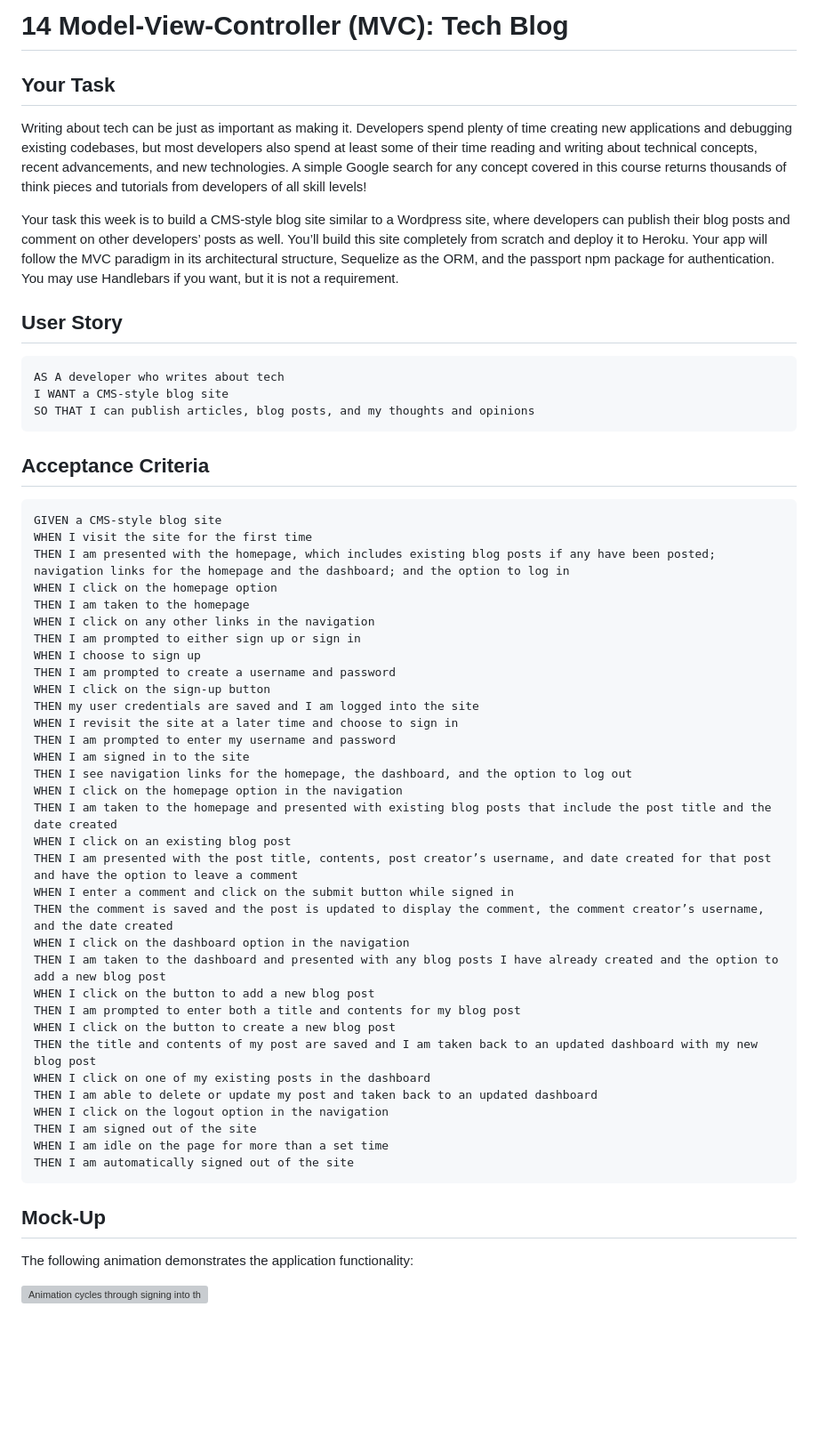
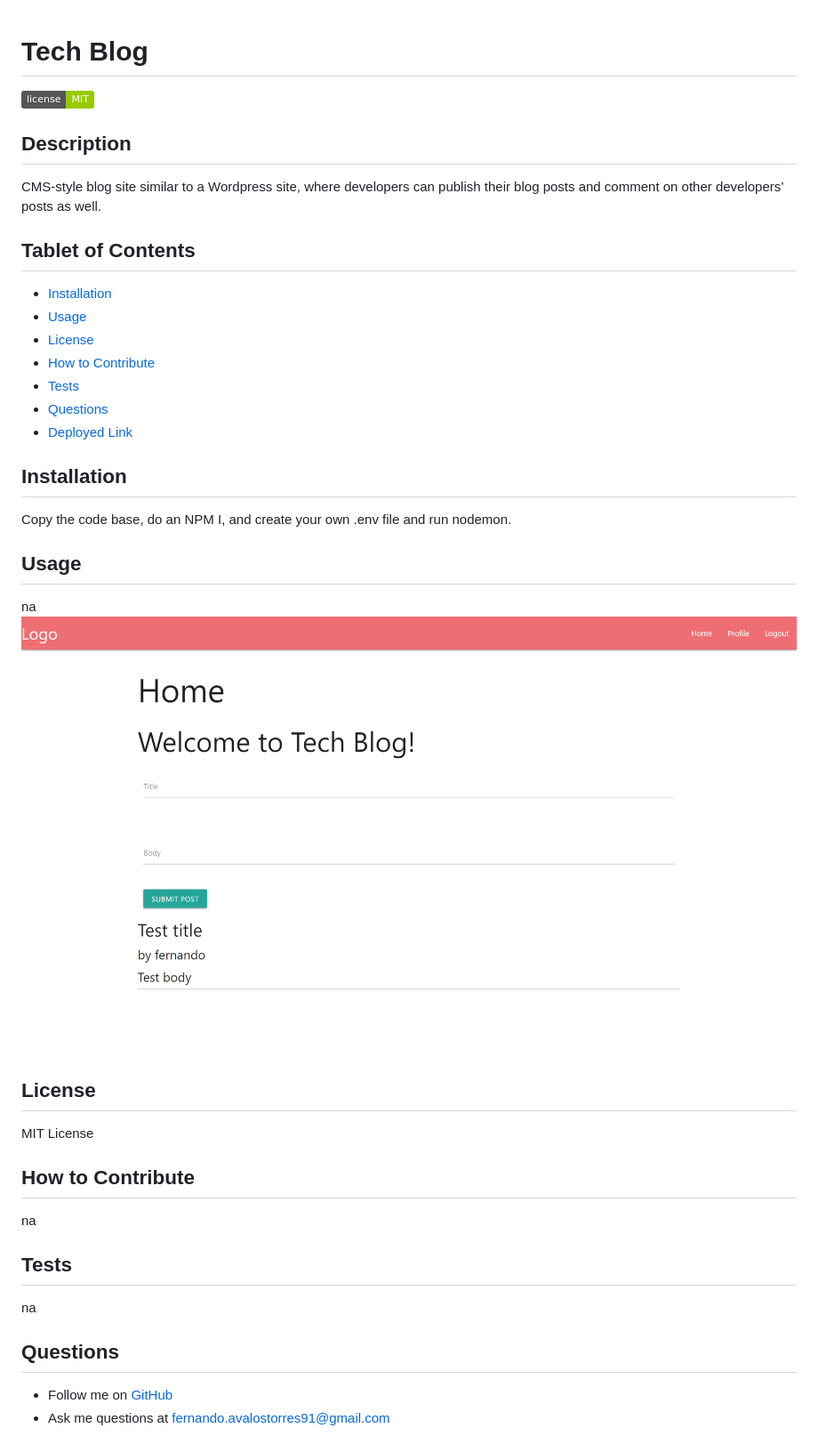
Before and after one commit to favalos06/14-Tech-Blog, a Markdown page: README.md, the part around the change printed below. Shown: that part at 89% size. GitHub-like rendering; pictures changed too: assets/images/screenshot.png (added); badges without logos; blank space fills up the shorter version; grey boxes are pictures that could not be loaded.

Commit message:
updated readme and added screenshot

````diff
--- a/README.md
+++ b/README.md
@@ -1,60 +1,37 @@
-# 14 Model-View-Controller (MVC): Tech Blog
 
-## Your Task
+# Tech Blog
 
-Writing about tech can be just as important as making it. Developers spend plenty of time creating new applications and debugging existing codebases, but most developers also spend at least some of their time reading and writing about technical concepts, recent advancements, and new technologies. A simple Google search for any concept covered in this course returns thousands of think pieces and tutorials from developers of all skill levels!
+![MIT License Badge](https://img.shields.io/badge/license-MIT-green)
 
-Your task this week is to build a CMS-style blog site similar to a Wordpress site, where developers can publish their blog posts and comment on other developers’ posts as well. You’ll build this site completely from scratch and deploy it to Heroku. Your app will follow the MVC paradigm in its architectural structure, Sequelize as the ORM, and the passport npm package for authentication. You may use Handlebars if you want, but it is not a requirement.
+## Description
+CMS-style blog site similar to a Wordpress site, where developers can publish their blog posts and comment on other developers’ posts as well.
 
-## User Story
+## Tablet of Contents
+- [Installation](#installation)
+- [Usage](#usage)
+- [License](#license)
+- [How to Contribute](#how-to-contribute)
+- [Tests](#tests)
+- [Questions](#questions)
+- [Deployed Link](#deployed-link)
 
-```md
-AS A developer who writes about tech
-I WANT a CMS-style blog site
-SO THAT I can publish articles, blog posts, and my thoughts and opinions
-```
+## Installation
+Copy the code base, do an NPM I, and create your own .env file and run nodemon.
 
-## Acceptance Criteria
+## Usage
+na
+![Screenshot of Project](assets/images/screenshot.png)
 
-```md
-GIVEN a CMS-style blog site
-WHEN I visit the site for the first time
-THEN I am presented with the homepage, which includes existing blog posts if any have been posted; navigation links for the homepage and the dashboard; and the option to log in
-WHEN I click on the homepage option
-THEN I am taken to the homepage
-WHEN I click on any other links in the navigation
-THEN I am prompted to either sign up or sign in
-WHEN I choose to sign up
-THEN I am prompted to create a username and password
-WHEN I click on the sign-up button
-THEN my user credentials are saved and I am logged into the site
-WHEN I revisit the site at a later time and choose to sign in
-THEN I am prompted to enter my username and password
-WHEN I am signed in to the site
-THEN I see navigation links for the homepage, the dashboard, and the option to log out
-WHEN I click on the homepage option in the navigation
-THEN I am taken to the homepage and presented with existing blog posts that include the post title and the date created
-WHEN I click on an existing blog post
-THEN I am presented with the post title, contents, post creator’s username, and date created for that post and have the option to leave a comment
-WHEN I enter a comment and click on the submit button while signed in
-THEN the comment is saved and the post is updated to display the comment, the comment creator’s username, and the date created
-WHEN I click on the dashboard option in the navigation
-THEN I am taken to the dashboard and presented with any blog posts I have already created and the option to add a new blog post
-WHEN I click on the button to add a new blog post
-THEN I am prompted to enter both a title and contents for my blog post
-WHEN I click on the button to create a new blog post
-THEN the title and contents of my post are saved and I am taken back to an updated dashboard with my new blog post
-WHEN I click on one of my existing posts in the dashboard
-THEN I am able to delete or update my post and taken back to an updated dashboard
-WHEN I click on the logout option in the navigation
-THEN I am signed out of the site
-WHEN I am idle on the page for more than a set time
-THEN I am automatically signed out of the site
-```
+## License
+MIT License
 
-## Mock-Up
+## How to Contribute
+na
 
-The following animation demonstrates the application functionality:
+## Tests
+na
 
-![Animation cycles through signing into the app, clicking on buttons, and updating blog posts.](./Assets/14-mvc-homework-demo-01.gif)
+## Questions
+* Follow me on [GitHub](https://github.com/favalo06)
+* Ask me questions at fernando.avalostorres91@gmail.com
 
````
Also changed, not shown: other parts of README.md (+2 -60 lines).
